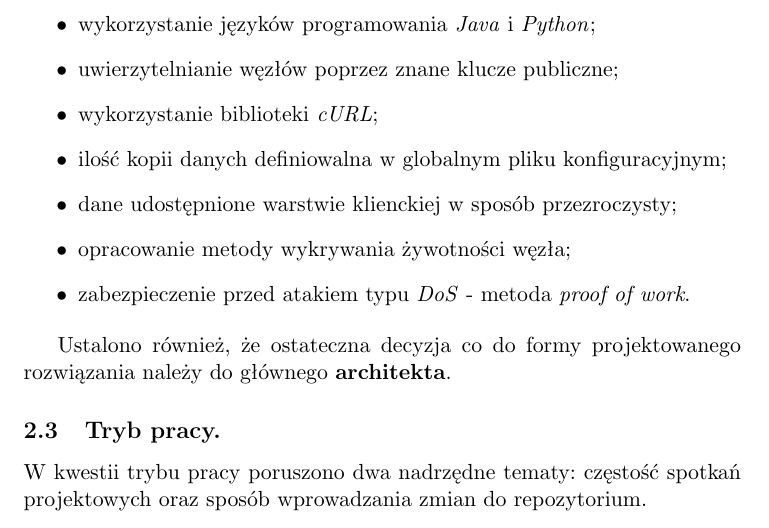
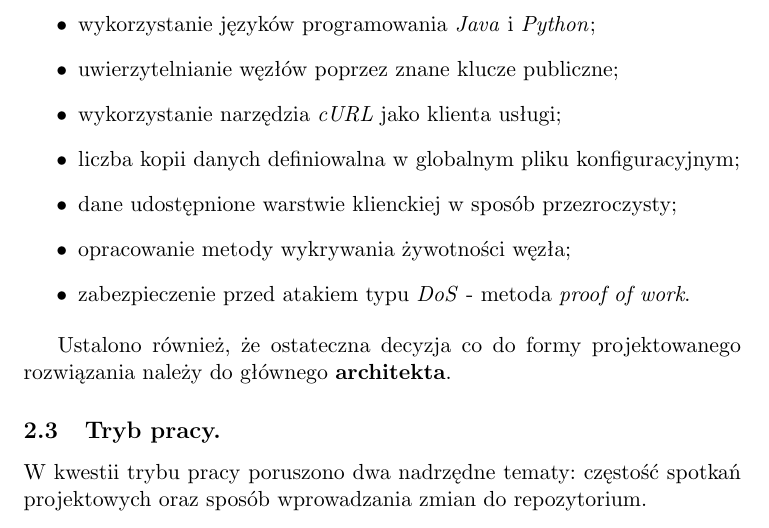
Before and after one commit to tomekp/eiti-rso-2016l, a LaTeX document (doc/brief1.tex): part of page 3 of 3, cut so that both start at the same text. Compiled offline with pdfLaTeX.

Commit message:
quick fixes

```diff
--- a/doc/brief1.tex
+++ b/doc/brief1.tex
@@ -83,8 +83,8 @@
   \begin{itemize}
     \item wykorzystanie języków programowania \textit{Java} i \textit{Python};
     \item uwierzytelnianie węzłów poprzez znane klucze publiczne;
-    \item wykorzystanie biblioteki \textit{cURL};
-    \item ilość kopii danych definiowalna w globalnym pliku konfiguracyjnym;
+    \item wykorzystanie narzędzia \textit{cURL} jako klienta usługi;
+    \item liczba kopii danych definiowalna w globalnym pliku konfiguracyjnym;
     \item dane udostępnione warstwie klienckiej w sposób przezroczysty;
     \item opracowanie metody wykrywania żywotności węzła;
     \item zabezpieczenie przed atakiem typu \textit{DoS} - metoda \textit{proof of work}.
```
